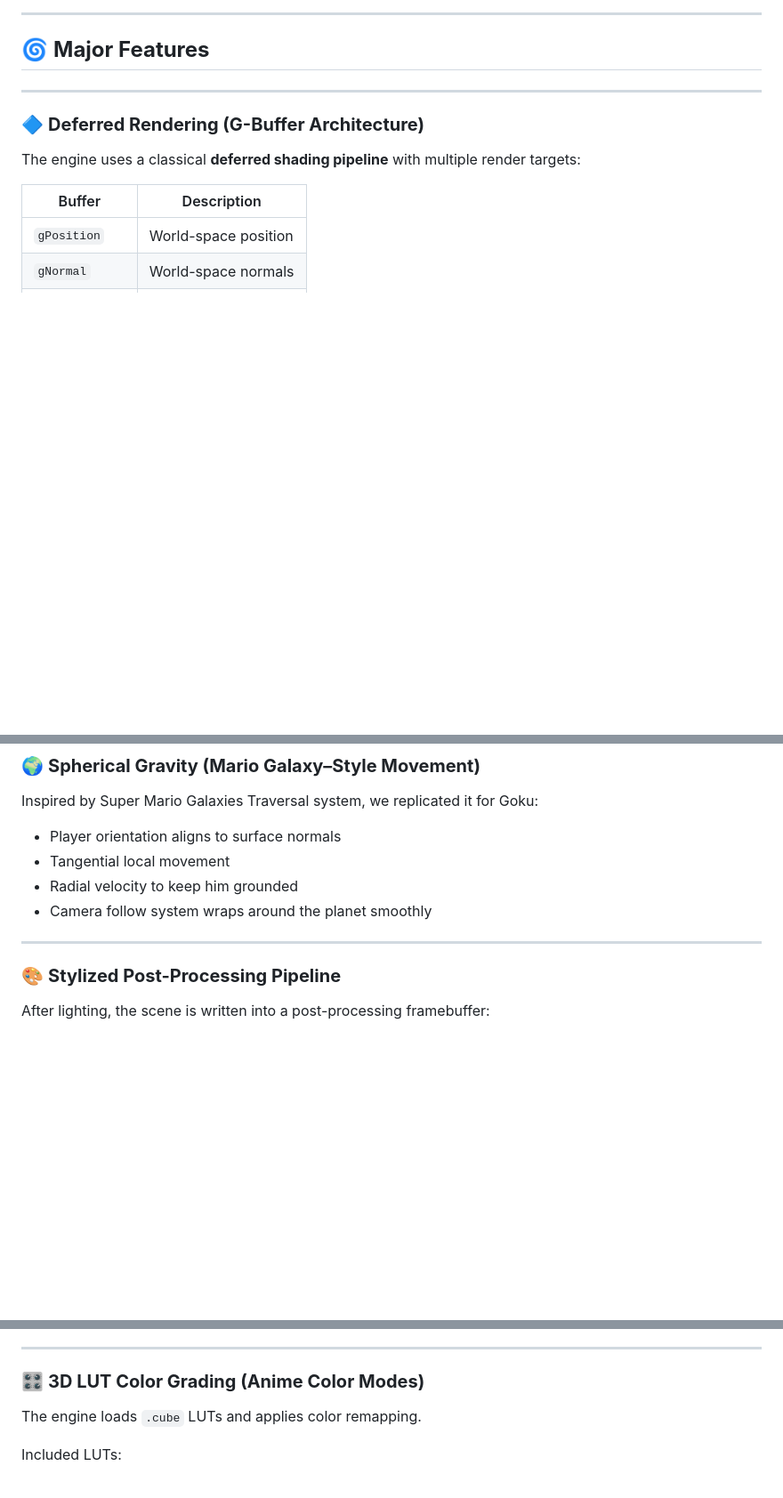
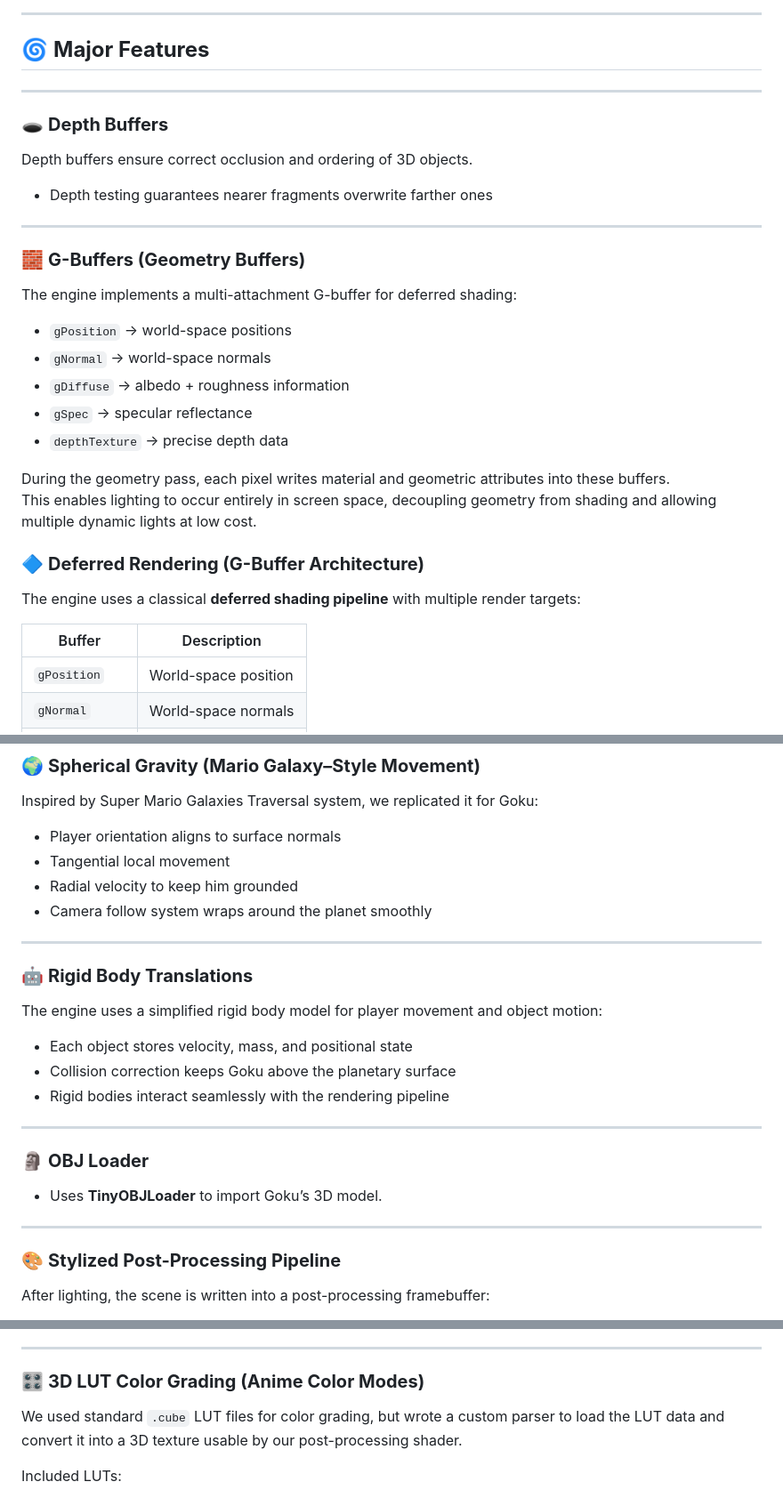
Before and after one commit to wangeric027/King-Kais, a Markdown page: README.md, 3 parts joined by grey strips. Shown: that part at 89% size. Drawn GitHub-style; blank space fills up the shorter version.

Commit message:
Enhance README with new feature descriptions
Added sections on Depth Buffers, G-Buffers, Rigid Body Translations, and OBJ Loader to the README.

```diff
--- a/README.md
+++ b/README.md
@@ -23,6 +23,27 @@ It combines graphics programming, physics, and stylized aesthetics into a cohesi
 ## 🌀 **Major Features**
 
 ---
+### 🕳️ **Depth Buffers**
+
+Depth buffers ensure correct occlusion and ordering of 3D objects.
+
+- Depth testing guarantees nearer fragments overwrite farther ones
+
+---
+
+### 🧱 **G-Buffers (Geometry Buffers)**
+
+The engine implements a multi-attachment G-buffer for deferred shading:
+
+- `gPosition` → world-space positions
+- `gNormal` → world-space normals
+- `gDiffuse` → albedo + roughness information
+- `gSpec` → specular reflectance
+- `depthTexture` → precise depth data
+
+During the geometry pass, each pixel writes material and geometric attributes into these buffers.
+This enables lighting to occur entirely in screen space, decoupling geometry from shading and allowing multiple dynamic lights at low cost.
+
 
 ### 🔷 **Deferred Rendering (G-Buffer Architecture)**
 
@@ -83,6 +104,21 @@ Inspired by Super Mario Galaxies Traversal system, we replicated it for Goku:
 - Camera follow system wraps around the planet smoothly
 
 ---
+### 🤖 **Rigid Body Translations**
+
+The engine uses a simplified rigid body model for player movement and object motion:
+
+- Each object stores velocity, mass, and positional state
+- Collision correction keeps Goku above the planetary surface
+- Rigid bodies interact seamlessly with the rendering pipeline
+
+---
+
+### 🗿 **OBJ Loader**
+
+- Uses **TinyOBJLoader** to import Goku’s 3D model.
+
+---
 
 ### 🎨 **Stylized Post-Processing Pipeline**
 
@@ -103,7 +139,7 @@ A fullscreen shader applies real-time stylized effects:
 
 ### 🎛 **3D LUT Color Grading (Anime Color Modes)**
 
-The engine loads `.cube` LUTs and applies color remapping.
+We used standard `.cube` LUT files for color grading, but wrote a custom parser to load the LUT data and convert it into a 3D texture usable by our post-processing shader.
 
 Included LUTs:
 
```
